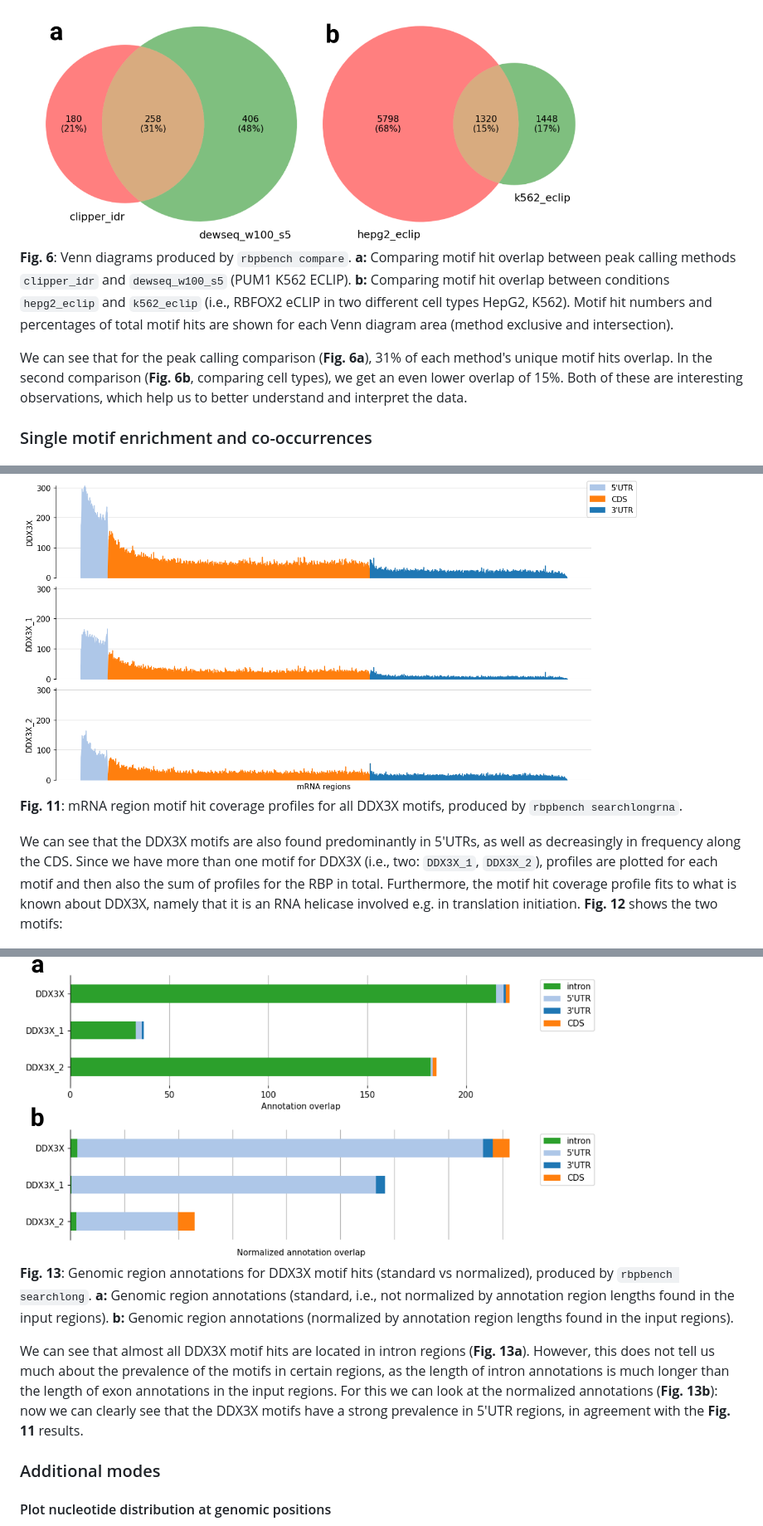
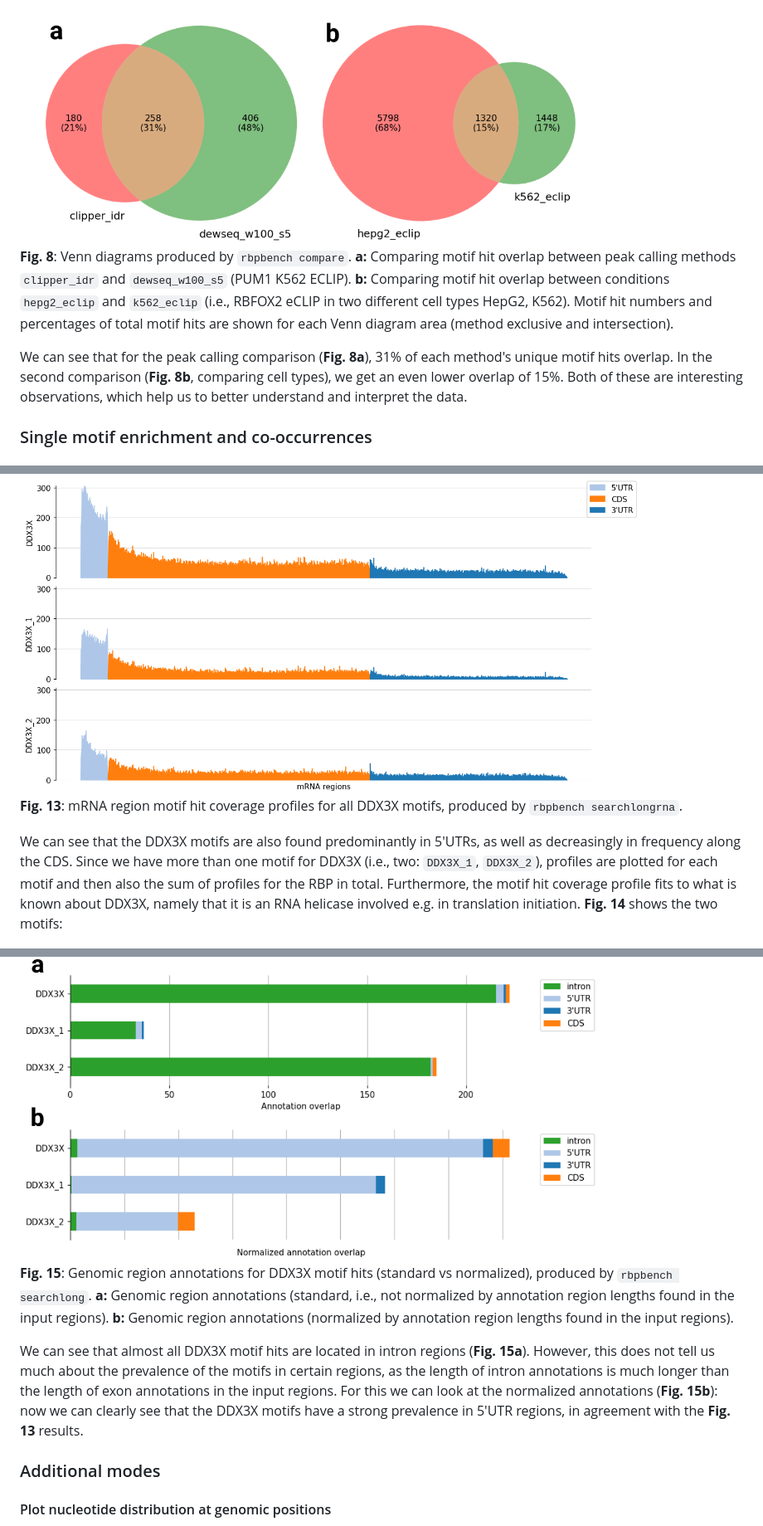
Before and after one commit to michauhl/RBPBench, a Markdown page: README.md, 3 parts joined by grey strips. Shown at 83% size. Drawn GitHub-style.

```diff
--- a/README.md
+++ b/README.md
@@ -474,13 +502,13 @@ For the two comparisons, the produced Venn diagrams looks like this:
 
 <img src="docs/compare.ex1.1.png" width="700" />
 
-**Fig. 6**: Venn diagrams produced by `rbpbench compare`.
+**Fig. 8**: Venn diagrams produced by `rbpbench compare`.
 **a:** Comparing motif hit overlap between peak calling methods `clipper_idr` and `dewseq_w100_s5` (PUM1 K562 ECLIP).
 **b:** Comparing motif hit overlap between conditions `hepg2_eclip` and `k562_eclip` (i.e., RBFOX2 eCLIP in two different cell types HepG2, K562).
 Motif hit numbers and percentages of total motif hits are shown for each Venn diagram area (method exclusive and intersection).
 
-We can see that for the peak calling comparison (**Fig. 6a**), 31% of each method's unique motif hits overlap.
-In the second comparison (**Fig. 6b**, comparing cell types), we get an even lower overlap of 15%.
+We can see that for the peak calling comparison (**Fig. 8a**), 31% of each method's unique motif hits overlap.
+In the second comparison (**Fig. 8b**, comparing cell types), we get an even lower overlap of 15%.
 Both of these are interesting observations, which help us to better understand and interpret the data.
 
 
@@ -616,9 +644,9 @@ rbpbench searchlongrna --genome hg38.fa --gtf Homo_sapiens.GRCh38.112.gtf.gz --o
 
 <img src="docs/searchlongrna.ex2.1.png" width="750" />
 
-**Fig. 11**: mRNA region motif hit coverage profiles for all DDX3X motifs, produced by `rbpbench searchlongrna`.
+**Fig. 13**: mRNA region motif hit coverage profiles for all DDX3X motifs, produced by `rbpbench searchlongrna`.
 
-We can see that the DDX3X motifs are also found predominantly in 5'UTRs, as well as decreasingly in frequency along the CDS. Since we have more than one motif for DDX3X (i.e., two: `DDX3X_1`, `DDX3X_2`), profiles are plotted for each motif and then also the sum of profiles for the RBP in total. Furthermore, the motif hit coverage profile fits to what is known about DDX3X, namely that it is an RNA helicase involved e.g. in translation initiation. **Fig. 12** shows the two motifs:
+We can see that the DDX3X motifs are also found predominantly in 5'UTRs, as well as decreasingly in frequency along the CDS. Since we have more than one motif for DDX3X (i.e., two: `DDX3X_1`, `DDX3X_2`), profiles are plotted for each motif and then also the sum of profiles for the RBP in total. Furthermore, the motif hit coverage profile fits to what is known about DDX3X, namely that it is an RNA helicase involved e.g. in translation initiation. **Fig. 14** shows the two motifs:
 
 
 <img src="docs/searchlongrna.ex2.2.png" width="400" />
@@ -655,15 +683,15 @@ The resulting visualizations (stored in `searchlong_test_ddx3x_out/motif_plots.r
 
 <img src="docs/searchlong.ex1.1.png" width="700" />
 
-**Fig. 13**: Genomic region annotations for DDX3X motif hits (standard vs normalized), produced by `rbpbench searchlong`.
+**Fig. 15**: Genomic region annotations for DDX3X motif hits (standard vs normalized), produced by `rbpbench searchlong`.
 **a:** Genomic region annotations (standard, i.e., not normalized by annotation region lengths found in the input regions).
 **b:** Genomic region annotations (normalized by annotation region lengths found in the input regions).
 
-We can see that almost all DDX3X motif hits are located in intron regions (**Fig. 13a**).
+We can see that almost all DDX3X motif hits are located in intron regions (**Fig. 15a**).
 However, this does not tell us much about the prevalence of the motifs in certain regions, as the length of
 intron annotations is much longer than the length of exon annotations in the input regions.
-For this we can look at the normalized annotations (**Fig. 13b**): now we can clearly see that the DDX3X
-motifs have a strong prevalence in 5'UTR regions, in agreement with the **Fig. 11** results.
+For this we can look at the normalized annotations (**Fig. 15b**): now we can clearly see that the DDX3X
+motifs have a strong prevalence in 5'UTR regions, in agreement with the **Fig. 13** results.
 
 
 
```
Also changed, not shown: other parts of README.md (+64 -36 lines), docs/batch.ex1.1.png, docs/batch.ex1.2.png (added), 2 other files.
